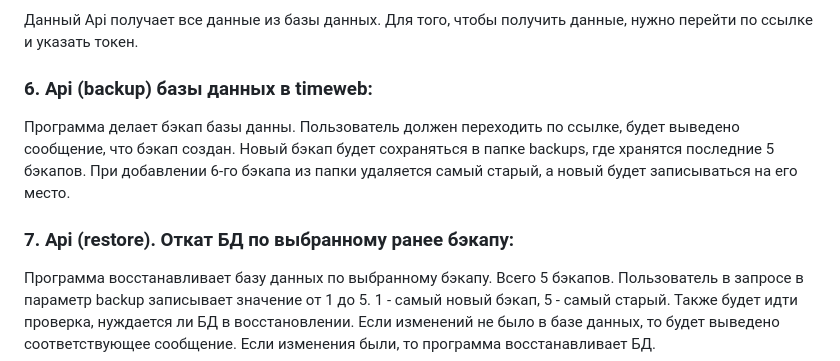
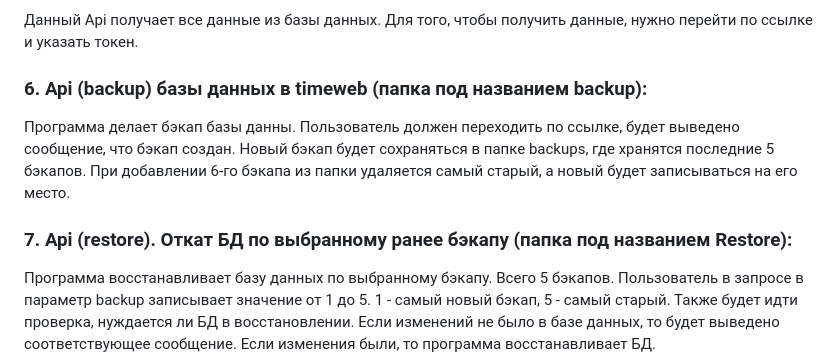
Before and after one commit to DzhagaevSarmat/max_bot, a Markdown page: README.md, the part around the change. Rendered like a GitHub page.

```diff
--- a/README.md
+++ b/README.md
@@ -24,10 +24,10 @@
 
    Данный Api получает все данные из базы данных. Для того, чтобы получить данные, нужно перейти по ссылке и указать токен.
 
-### 6. Api (backup) базы данных в timeweb:
+### 6. Api (backup) базы данных в timeweb (папка под названием backup):
 
    Программа делает бэкап базы данны. Пользователь должен переходить по ссылке, будет выведено сообщение, что бэкап создан. Новый бэкап будет сохраняться в папке backups, где хранятся последние 5 бэкапов. При добавлении 6-го бэкапа из папки удаляется самый старый, а новый будет записываться на его место.
 
-### 7. Api (restore). Откат БД по выбранному ранее бэкапу:
+### 7. Api (restore). Откат БД по выбранному ранее бэкапу (папка под названием Restore):
 
    Программа восстанавливает базу данных по выбранному бэкапу. Всего 5 бэкапов. Пользователь в запросе в параметр backup записывает значение от 1 до 5. 1 - самый новый бэкап, 5 - самый старый. Также будет идти проверка, нуждается ли БД в восстановлении. Если изменений не было в базе данных, то будет выведено соответствующее сообщение. Если изменения были, то программа восстанавливает БД.
```
